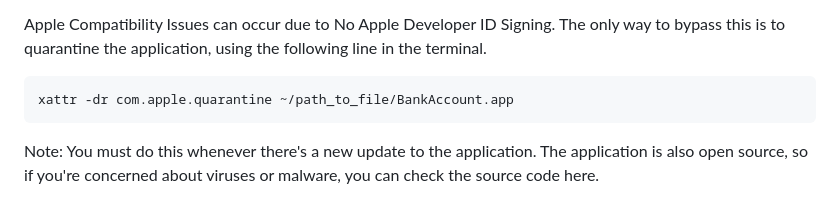
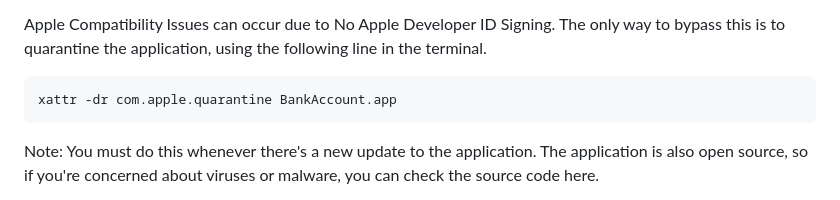
Before and after one commit to Gaffle-GH/bank_account, a Markdown page: README.md, the part around the change. GitHub-like rendering.

Commit message:
Modify quarantine command in README
Updated the command for bypassing Apple compatibility issues to remove the path specification.

````diff
--- a/README.md
+++ b/README.md
@@ -45,7 +45,7 @@ powershell -File scripts/package-release.ps1 windows v1.0.0
 Apple Compatibility Issues can occur due to No Apple Developer ID Signing.
 The only way to bypass this is to quarantine the application, using the following line in the terminal.
 ```bash
-xattr -dr com.apple.quarantine ~/path_to_file/BankAccount.app
+xattr -dr com.apple.quarantine BankAccount.app
 ```
 Note: You must do this whenever there's a new update to the application. The application is also open source, so if you're concerned about viruses or malware, you can check the source code here.
 
````
